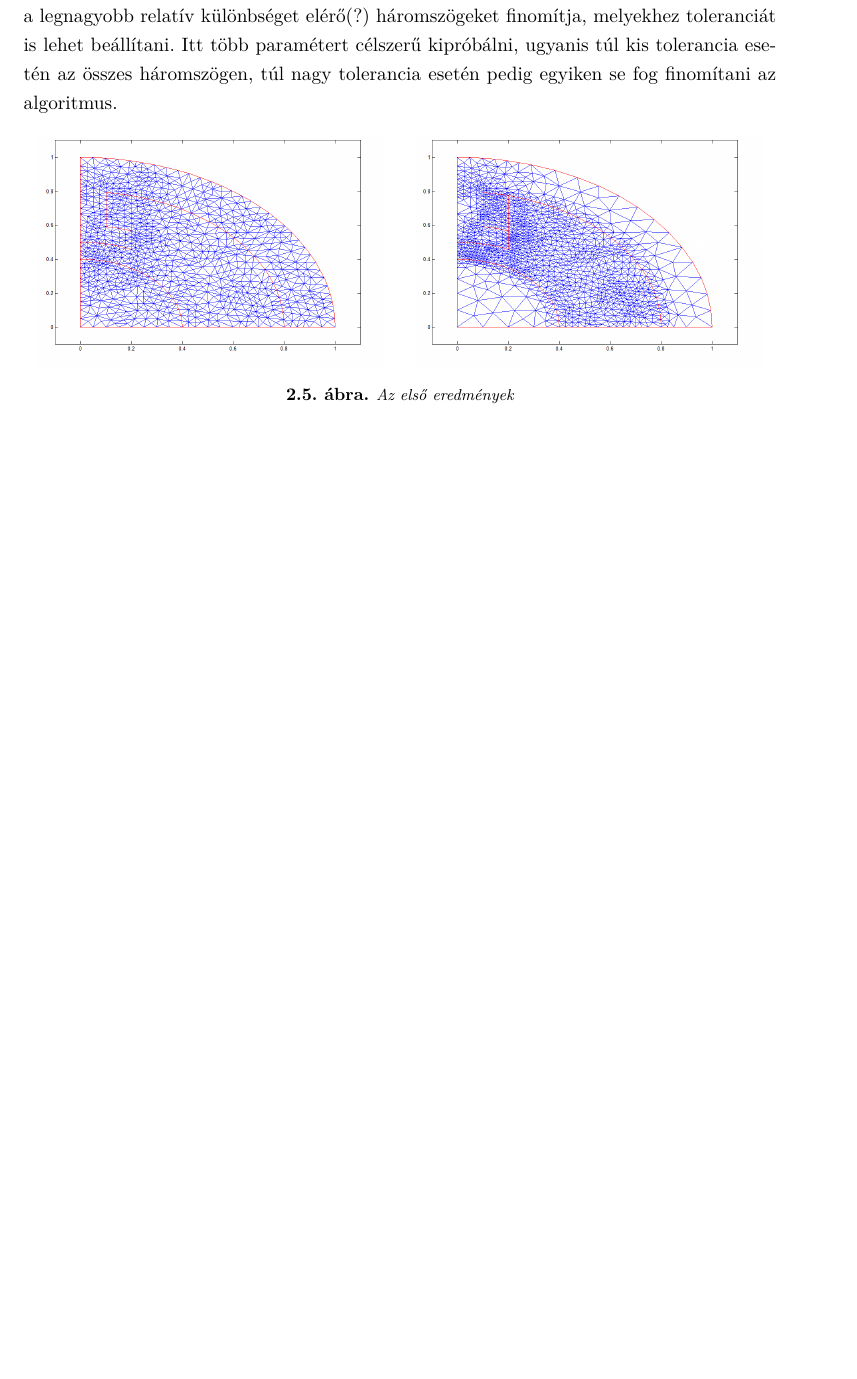
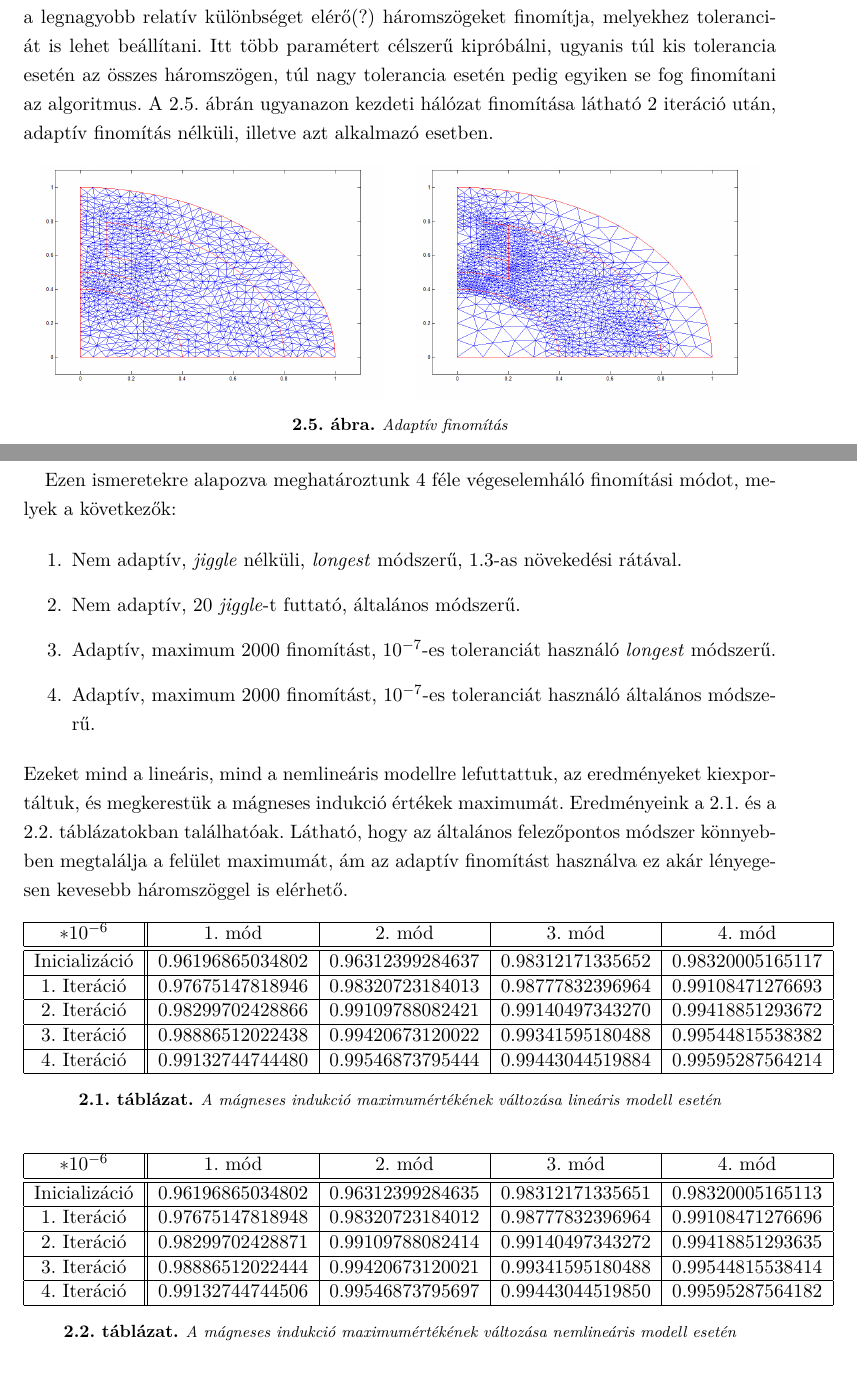
Before and after one commit to NismoR/IK_Labor, a LaTeX document (document.tex, which reads chapter2.tex): part of page 7 of 7 before the commit and two parts of pages 7 and 8 of 8 after it, the two joined at a grey line, cut so that both start at the same text, the shorter picture padded with empty space. Compiled offline with pdfLaTeX.

Commit message:
AB: Nagyjabol

```diff
--- a/chapter2.tex
+++ b/chapter2.tex
@@ -64,13 +64,54 @@ A PDE ToolBoxban számos lehetőség van a végeselem számítás/(szimuláció?
 
 A \textit{„Refine Mesh”} funkcióhoz két paraméter tartozik, az elsővel beállítható, hogy milyen módszerrel finomítsunk a hálón, a másodikkal pedig a növekedési ráta állítható. Az általános esetben a háromszögek oldalainak felezőpontjait összekötve alkot új háromszögeket a toolbox, értelemszerűen így megnégyszerezve az elemek számát, a \textit{longest} módban pedig a háromszög átfogójának felezőpontját a vele szemközti csúccsal köti össze, így megduplázza az elemek számát. Utóbbi módban a növekedési ráta paraméterrel nem csak az eddig meglévő, de már az újonnan létrejött háromszögek egy részén is finomítani lehet egy iteráció alatt.
 
-Ezeken felül lehetőség van az Adaptív végeselemháló finomításhoz, mely a \textit{Solve} paraméterek között kapcsolható be. Itt beállíthatjuk, hogy a szimuláció során mennyi finomítást végezzen a program, azokat milyen módon, illetve mely háromszögekre alkalmazva. A toolbox a legrosszabb minőségű háromszögeket vagy a szomszédos háromszögekhez képest a legnagyobb relatív különbséget elérő(?) háromszögeket finomítja, melyekhez toleranciát is lehet beállítani. Itt több paramétert célszerű kipróbálni, ugyanis túl kis tolerancia esetén az összes háromszögen, túl nagy tolerancia esetén pedig egyiken se fog finomítani az algoritmus.
+Ezeken felül lehetőség van az Adaptív végeselemháló finomításhoz, mely a \textit{Solve} paraméterek között kapcsolható be. Itt beállíthatjuk, hogy a szimuláció során mennyi finomítást végezzen a program, azokat milyen módon, illetve mely háromszögekre alkalmazva. A toolbox a legrosszabb minőségű háromszögeket vagy a szomszédos háromszögekhez képest a legnagyobb relatív különbséget elérő(?) háromszögeket finomítja, melyekhez toleranciát is lehet beállítani. Itt több paramétert célszerű kipróbálni, ugyanis túl kis tolerancia esetén az összes háromszögen, túl nagy tolerancia esetén pedig egyiken se fog finomítani az algoritmus. A \figref{adaptive}~ábrán ugyanazon kezdeti hálózat finomítása látható 2 iteráció után, adaptív finomítás nélküli, illetve azt alkalmazó esetben.
 
 
 \begin{figure}[!h]
 	\centering
 	\includegraphics[trim = 15mm 80mm 10mm 40mm,clip, width=69mm, keepaspectratio]{figures/terek/mesh1.png}\hspace{5mm}
 	\includegraphics[trim = 15mm 80mm 10mm 40mm,clip, width=69mm, keepaspectratio]{figures/terek/mesh2.png}
-	\caption{Az első eredmények}
+	\caption{Adaptív finomítás}
 	\label{fig:adaptive}
 \end{figure}
+\newpage
+Ezen ismeretekre alapozva meghatároztunk 4 féle végeselemháló finomítási módot, melyek a következők:
+
+
+\begin{enumerate}
+	\item Nem adaptív, \textit{jiggle} nélküli, \textit{longest} módszerű, 1.3-as növekedési rátával.
+	\item Nem adaptív, 20 \textit{jiggle}-t futtató, általános módszerű.
+	\item Adaptív, maximum 2000 finomítást, $ 10^{-7} $-es toleranciát használó \textit{longest} módszerű.
+	\item Adaptív, maximum 2000 finomítást, $ 10^{-7} $-es toleranciát használó általános módszerű.
+\end{enumerate}
+Ezeket mind a lineáris, mind a nemlineáris modellre lefuttattuk, az eredményeket kiexportáltuk, és megkerestük a mágneses indukció értékek maximumát. Eredményeink a \tabref{res-lin} és a \tabref{res-nl} táblázatokban találhatóak. Látható, hogy az általános felezőpontos módszer könnyebben megtalálja a felület maximumát, ám az adaptív finomítást használva ez akár lényegesen kevesebb háromszöggel is elérhető.
+
+\begin{table}[!h]
+	\centering
+	\begin{tabular}{|c||c|c|c|c|}
+		\hline
+		\textbf{$ *10^{-6} $}		&1. mód&    2. mód&    3. mód&    4. mód\\ \hline\hline
+		Inicializáció&   0.96196865034802&   0.96312399284637&   0.98312171335652&   0.98320005165117\\ \hline
+		1. Iteráció&   0.97675147818946&   0.98320723184013&   0.98777832396964&   0.99108471276693\\ \hline
+		2. Iteráció&   0.98299702428866&   0.99109788082421&   0.99140497343270&   0.99418851293672\\ \hline
+		3. Iteráció&   0.98886512022438&   0.99420673120022&   0.99341595180488&   0.99544815538382\\ \hline
+		4. Iteráció&   0.99132744744480&   0.99546873795444&   0.99443044519884&   0.99595287564214\\ \hline
+
+	\end{tabular}
+	\caption{A mágneses indukció maximumértékének változása lineáris modell esetén}
+	\label{tab:res-lin}
+\end{table}
+
+\begin{table}[!h]
+	\centering
+\begin{tabular}{|c||c|c|c|c|}
+	\hline
+	\textbf{$ *10^{-6} $}		&1. mód&    2. mód&    3. mód&    4. mód\\ \hline\hline
+	Inicializáció&   0.96196865034802&   0.96312399284635&   0.98312171335651&   0.98320005165113\\ \hline
+	1. Iteráció&   0.97675147818948&   0.98320723184012&   0.98777832396964&   0.99108471276696\\ \hline
+	2. Iteráció&   0.98299702428871&   0.99109788082414&   0.99140497343272&   0.99418851293635\\ \hline
+	3. Iteráció&   0.98886512022444&   0.99420673120021&   0.99341595180488&   0.99544815538414\\ \hline
+	4. Iteráció&   0.99132744744506&   0.99546873795697&   0.99443044519850&   0.99595287564182\\ \hline
+
+\end{tabular}
+\caption{A mágneses indukció maximumértékének változása nemlineáris modell esetén}
```
Also changed, not shown: chapter1.tex (+1 -1 lines), chapter2.tex (23 more changed lines).
